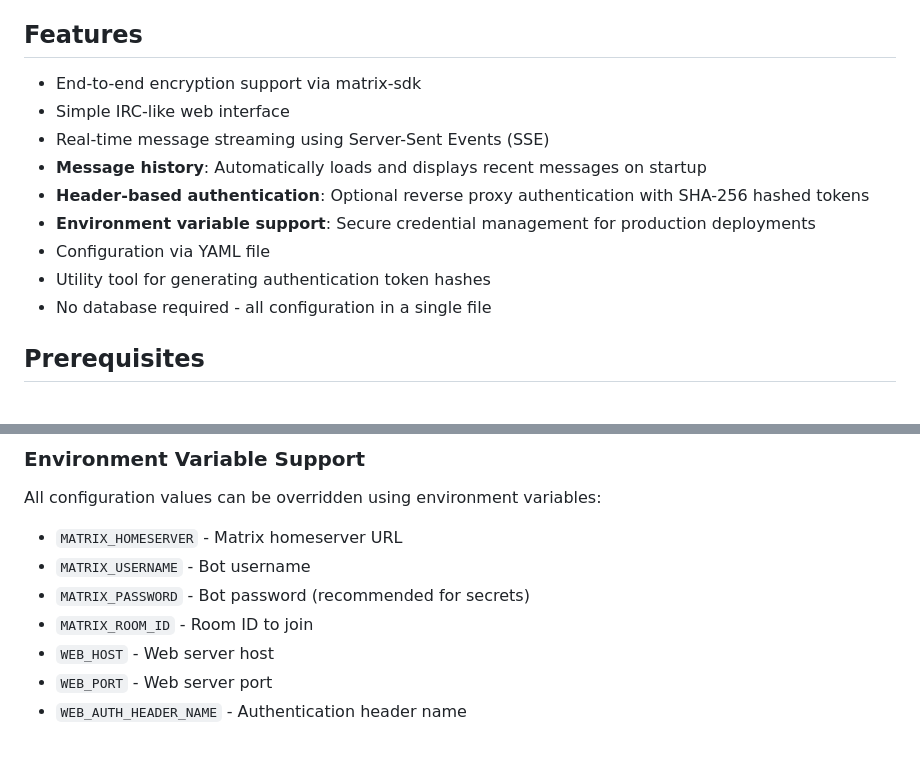
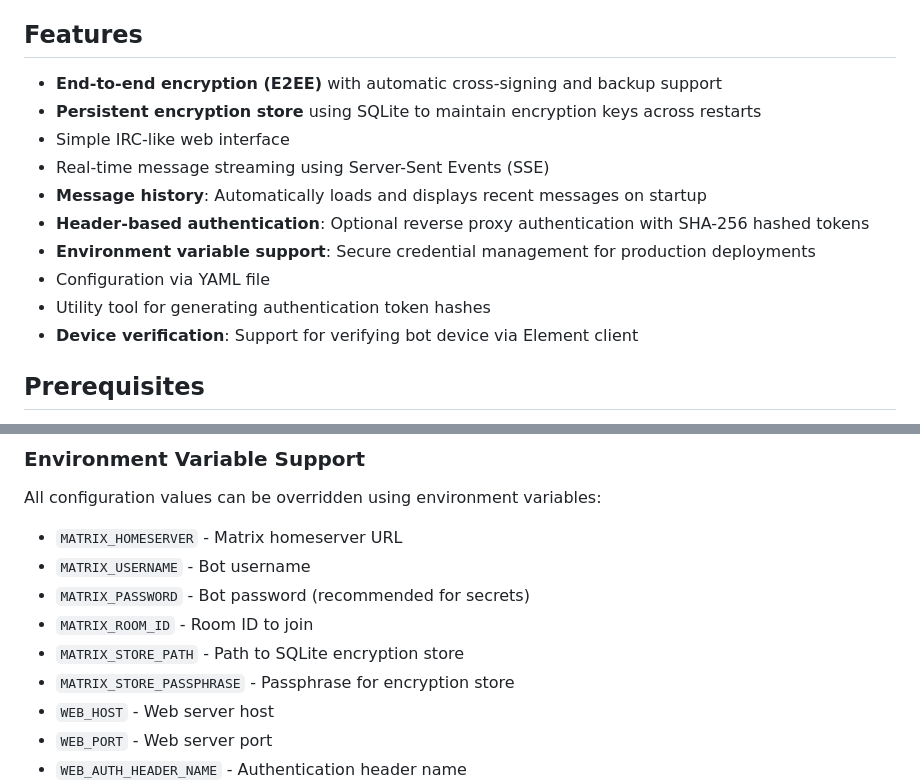
Before and after one commit to astr0n8t/matrix-web, a Markdown page: README.md, 2 parts joined by grey strips. Rendered like a GitHub page; blank space fills up the shorter version.

```diff
--- a/README.md
+++ b/README.md
@@ -4,7 +4,8 @@ An end-to-end encrypted Matrix/Element bot with a simple IRC-like web interface
 
 ## Features
 
-- End-to-end encryption support via matrix-sdk
+- **End-to-end encryption (E2EE)** with automatic cross-signing and backup support
+- **Persistent encryption store** using SQLite to maintain encryption keys across restarts
 - Simple IRC-like web interface
 - Real-time message streaming using Server-Sent Events (SSE)
 - **Message history**: Automatically loads and displays recent messages on startup
@@ -12,7 +13,7 @@ An end-to-end encrypted Matrix/Element bot with a simple IRC-like web interface
 - **Environment variable support**: Secure credential management for production deployments
 - Configuration via YAML file
 - Utility tool for generating authentication token hashes
-- No database required - all configuration in a single file
+- **Device verification**: Support for verifying bot device via Element client
 
 ## Prerequisites
 
@@ -73,6 +95,8 @@ All configuration values can be overridden using environment variables:
 - `MATRIX_USERNAME` - Bot username
 - `MATRIX_PASSWORD` - Bot password (recommended for secrets)
 - `MATRIX_ROOM_ID` - Room ID to join
+- `MATRIX_STORE_PATH` - Path to SQLite encryption store
+- `MATRIX_STORE_PASSPHRASE` - Passphrase for encryption store
 - `WEB_HOST` - Web server host
 - `WEB_PORT` - Web server port
 - `WEB_AUTH_HEADER_NAME` - Authentication header name
```
Also changed, not shown: other parts of README.md (+30 -3 lines), USAGE.md (+47 -8 lines).
